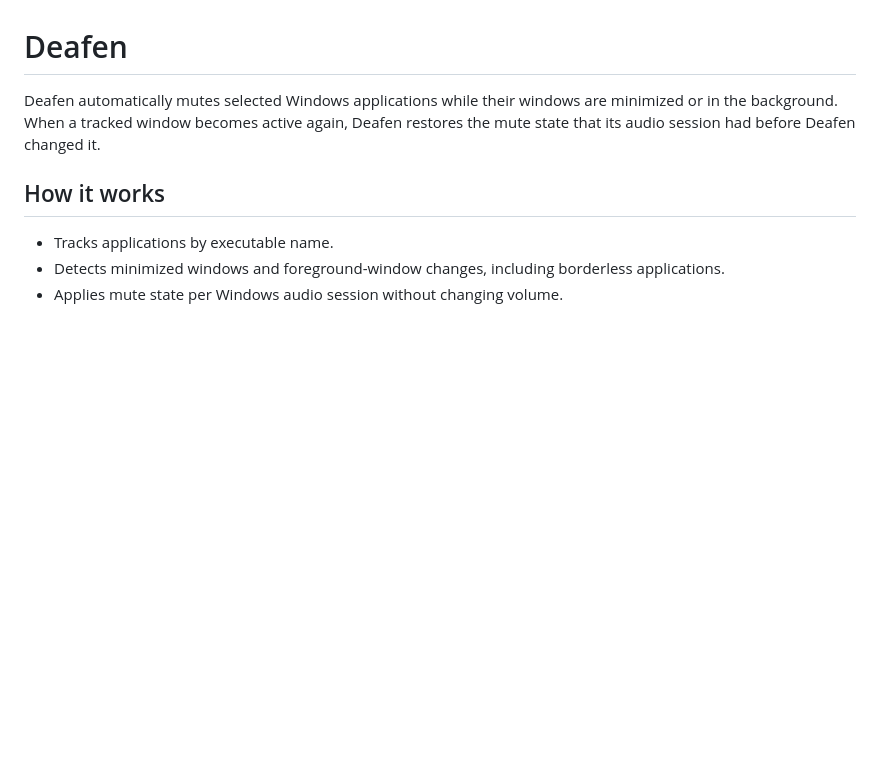
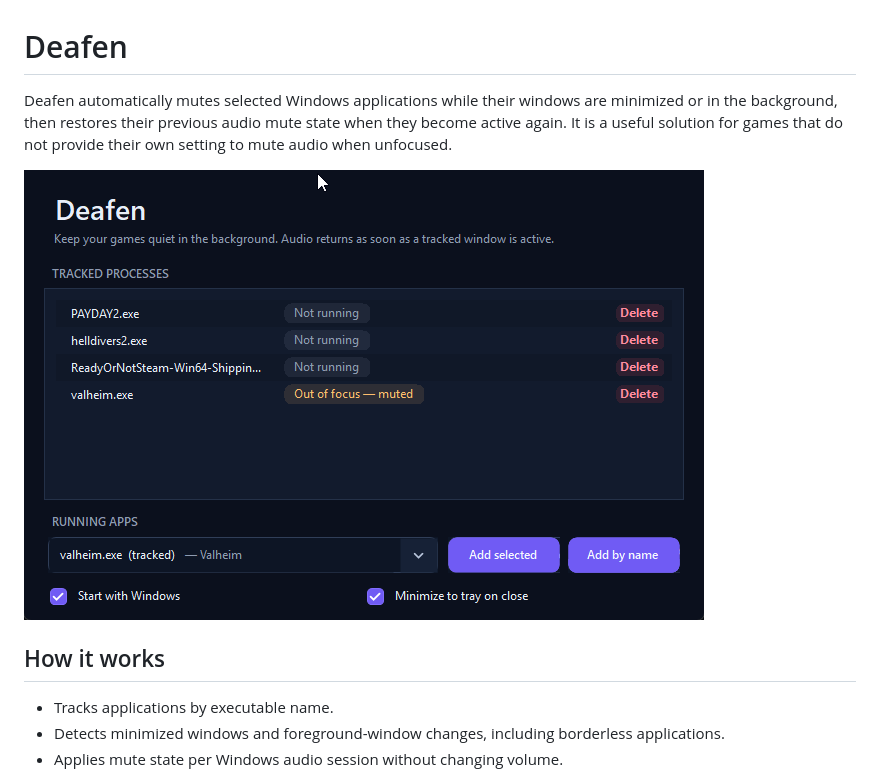
Before and after one commit to Marcelzocker999/Deafen, a Markdown page: README.md, the part around the change. GitHub-like rendering; pictures changed too: screenshot.png (added); blank space fills up the shorter version.

Commit message:
Add README screenshot and game use case
Co-authored-by: Copilot <223556219+Copilot@users.noreply.github.com>

```diff
--- a/README.md
+++ b/README.md
@@ -1,6 +1,8 @@
 # Deafen
 
-Deafen automatically mutes selected Windows applications while their windows are minimized or in the background. When a tracked window becomes active again, Deafen restores the mute state that its audio session had before Deafen changed it.
+Deafen automatically mutes selected Windows applications while their windows are minimized or in the background, then restores their previous audio mute state when they become active again. It is a useful solution for games that do not provide their own setting to mute audio when unfocused.
+
+![Deafen application screenshot](screenshot.png)
 
 ## How it works
 
```
